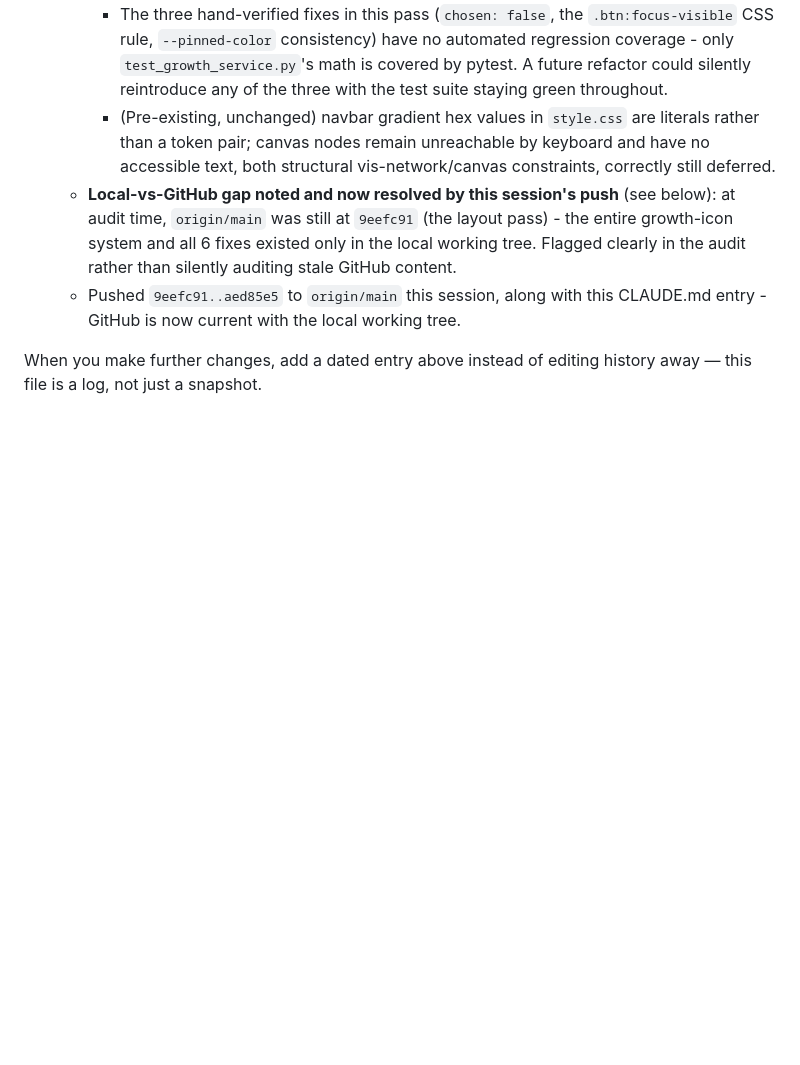
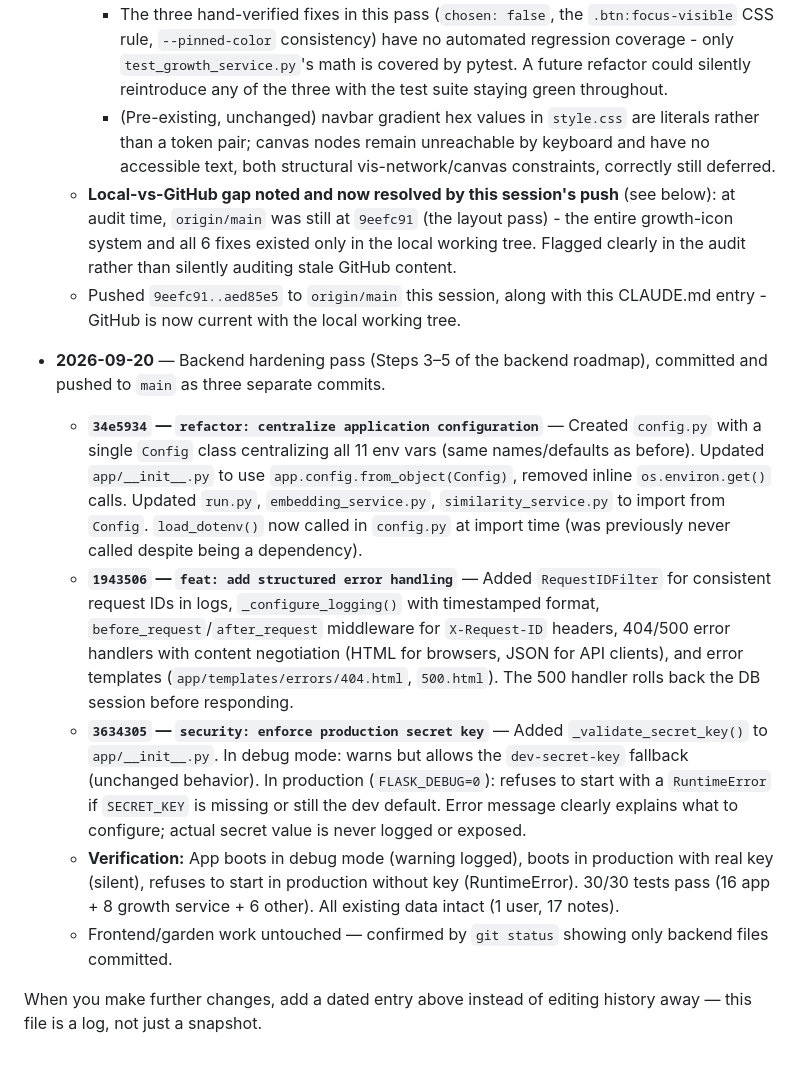
Before and after one commit to Adithya-ux-2006/Thought-garden, a Markdown page: CLAUDE.md, the part around one of its changes. Drawn GitHub-style; blank space fills up the shorter version.

```diff
--- a/CLAUDE.md
+++ b/CLAUDE.md
@@ -215,4 +218,11 @@ README oversells slightly vs. actual code: claims SQLite FTS5 full-text search,
   - **Local-vs-GitHub gap noted and now resolved by this session's push** (see below): at audit time, `origin/main` was still at `9eefc91` (the layout pass) - the entire growth-icon system and all 6 fixes existed only in the local working tree. Flagged clearly in the audit rather than silently auditing stale GitHub content.
   - Pushed `9eefc91..aed85e5` to `origin/main` this session, along with this CLAUDE.md entry - GitHub is now current with the local working tree.
 
+- **2026-09-20** — Backend hardening pass (Steps 3–5 of the backend roadmap), committed and pushed to `main` as three separate commits.
+  - **`34e5934` — `refactor: centralize application configuration`** — Created `config.py` with a single `Config` class centralizing all 11 env vars (same names/defaults as before). Updated `app/__init__.py` to use `app.config.from_object(Config)`, removed inline `os.environ.get()` calls. Updated `run.py`, `embedding_service.py`, `similarity_service.py` to import from `Config`. `load_dotenv()` now called in `config.py` at import time (was previously never called despite being a dependency).
+  - **`1943506` — `feat: add structured error handling`** — Added `RequestIDFilter` for consistent request IDs in logs, `_configure_logging()` with timestamped format, `before_request`/`after_request` middleware for `X-Request-ID` headers, 404/500 error handlers with content negotiation (HTML for browsers, JSON for API clients), and error templates (`app/templates/errors/404.html`, `500.html`). The 500 handler rolls back the DB session before responding.
+  - **`3634305` — `security: enforce production secret key`** — Added `_validate_secret_key()` to `app/__init__.py`. In debug mode: warns but allows the `dev-secret-key` fallback (unchanged behavior). In production (`FLASK_DEBUG=0`): refuses to start with a `RuntimeError` if `SECRET_KEY` is missing or still the dev default. Error message clearly explains what to configure; actual secret value is never logged or exposed.
+  - **Verification:** App boots in debug mode (warning logged), boots in production with real key (silent), refuses to start in production without key (RuntimeError). 30/30 tests pass (16 app + 8 growth service + 6 other). All existing data intact (1 user, 17 notes).
+  - Frontend/garden work untouched — confirmed by `git status` showing only backend files committed.
+
 When you make further changes, add a dated entry above instead of editing history away — this file is a log, not just a snapshot.
```
Also changed, not shown: other parts of CLAUDE.md (+13 -10 lines).
